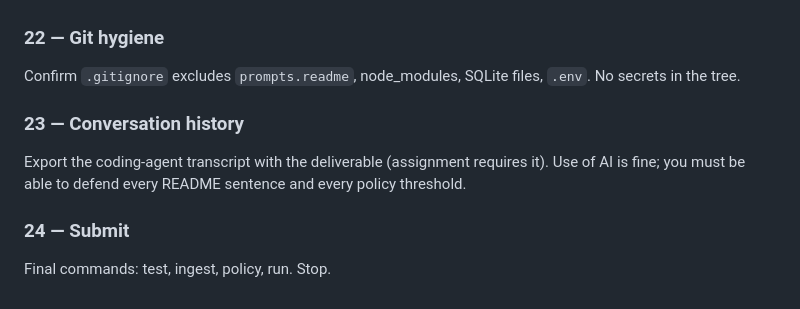
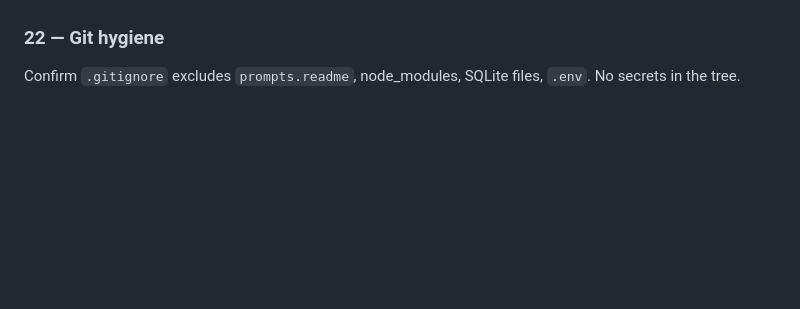
Before and after one commit to GabrielJRagy/RobbyTakeHome, a Markdown page: prompts.md, the part around the change. Drawn GitHub-style; blank space fills up the shorter version.

Commit message:
more cleanup

```diff
--- a/prompts.md
+++ b/prompts.md
@@ -169,10 +169,3 @@ another feature.
 ### 22 — Git hygiene
 Confirm `.gitignore` excludes `prompts.readme`, node_modules, SQLite files, `.env`. No
 secrets in the tree.
-
-### 23 — Conversation history
-Export the coding-agent transcript with the deliverable (assignment requires it). Use of AI
-is fine; you must be able to defend every README sentence and every policy threshold.
-
-### 24 — Submit
-Final commands: test, ingest, policy, run. Stop.
```
